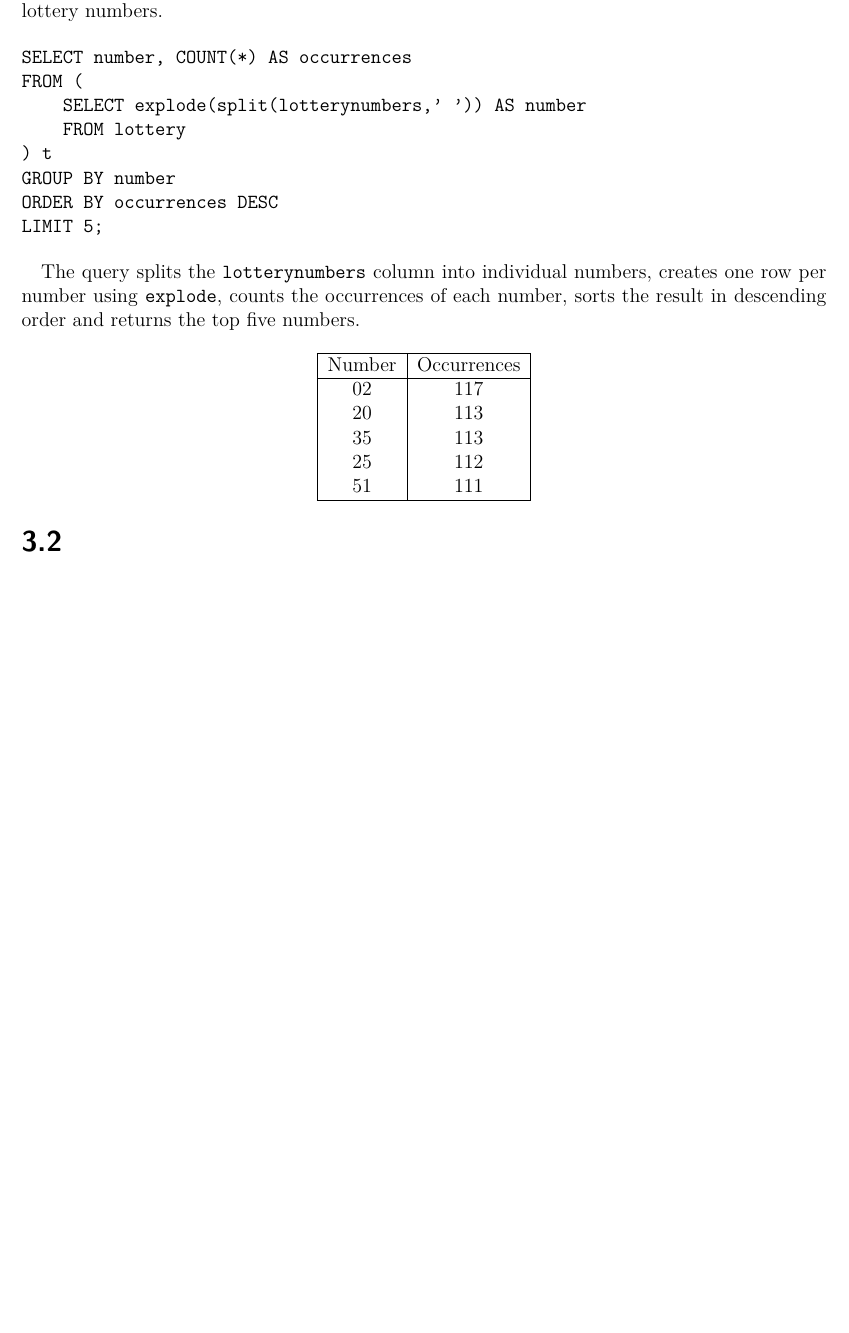
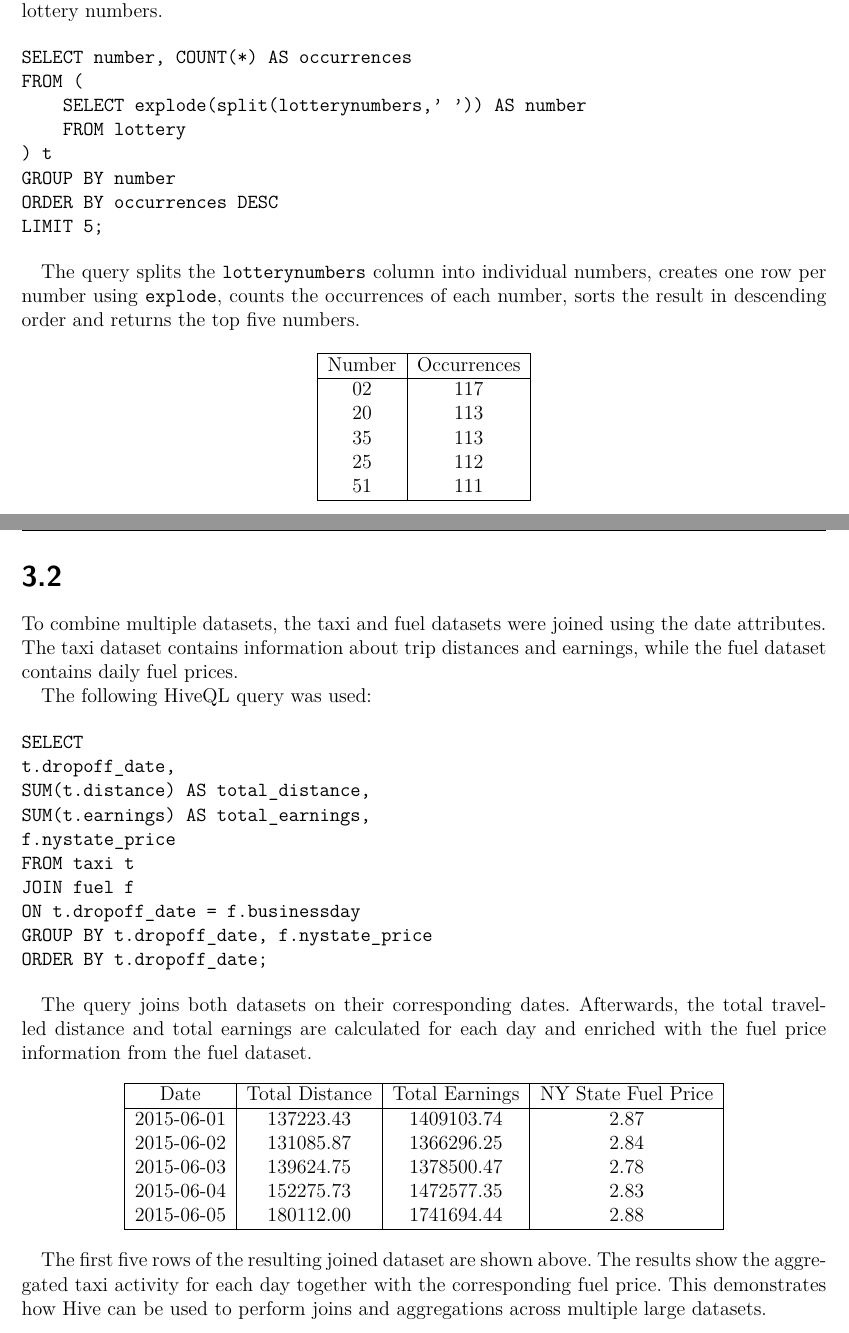
Before and after one commit to lisaspicious/aimgroup41, a LaTeX document (AIM__Ax_group__41_Results/Abgaben/AIM_ A1_group _41_Results.tex): part of the page before the commit and two parts of pages 1 and 2 of 2 after it, the two joined at a grey line, cut so that both start at the same text, the shorter picture padded with empty space. Compiled offline with pdfLaTeX.

Commit message:
Update AIM_ A1_group _41_Results.tex

```diff
--- a/AIM__Ax_group__41_Results/Abgaben/AIM_ A1_group _41_Results.tex
+++ b/AIM__Ax_group__41_Results/Abgaben/AIM_ A1_group _41_Results.tex
@@ -76,4 +76,39 @@ Number & Occurrences \\
 
 \subexercise{}
 
+To combine multiple datasets, the taxi and fuel datasets were joined using the date attributes. The taxi dataset contains information about trip distances and earnings, while the fuel dataset contains daily fuel prices.
+
+The following HiveQL query was used:
+
+\begin{verbatim}
+SELECT
+t.dropoff_date,
+SUM(t.distance) AS total_distance,
+SUM(t.earnings) AS total_earnings,
+f.nystate_price
+FROM taxi t
+JOIN fuel f
+ON t.dropoff_date = f.businessday
+GROUP BY t.dropoff_date, f.nystate_price
+ORDER BY t.dropoff_date;
+\end{verbatim}
+
+The query joins both datasets on their corresponding dates. Afterwards, the total travelled distance and total earnings are calculated for each day and enriched with the fuel price information from the fuel dataset.
+
+\begin{center}
+\begin{tabular}{|c|c|c|c|}
+\hline
+Date & Total Distance & Total Earnings & NY State Fuel Price \\
+\hline
+2015-06-01 & 137223.43 & 1409103.74 & 2.87 \\
+2015-06-02 & 131085.87 & 1366296.25 & 2.84 \\
+2015-06-03 & 139624.75 & 1378500.47 & 2.78 \\
+2015-06-04 & 152275.73 & 1472577.35 & 2.83 \\
+2015-06-05 & 180112.00 & 1741694.44 & 2.88 \\
+\hline
+\end{tabular}
+\end{center}
+
+The first five rows of the resulting joined dataset are shown above. The results show the aggregated taxi activity for each day together with the corresponding fuel price. This demonstrates how Hive can be used to perform joins and aggregations across multiple large datasets.
+
 \end{document}
```
